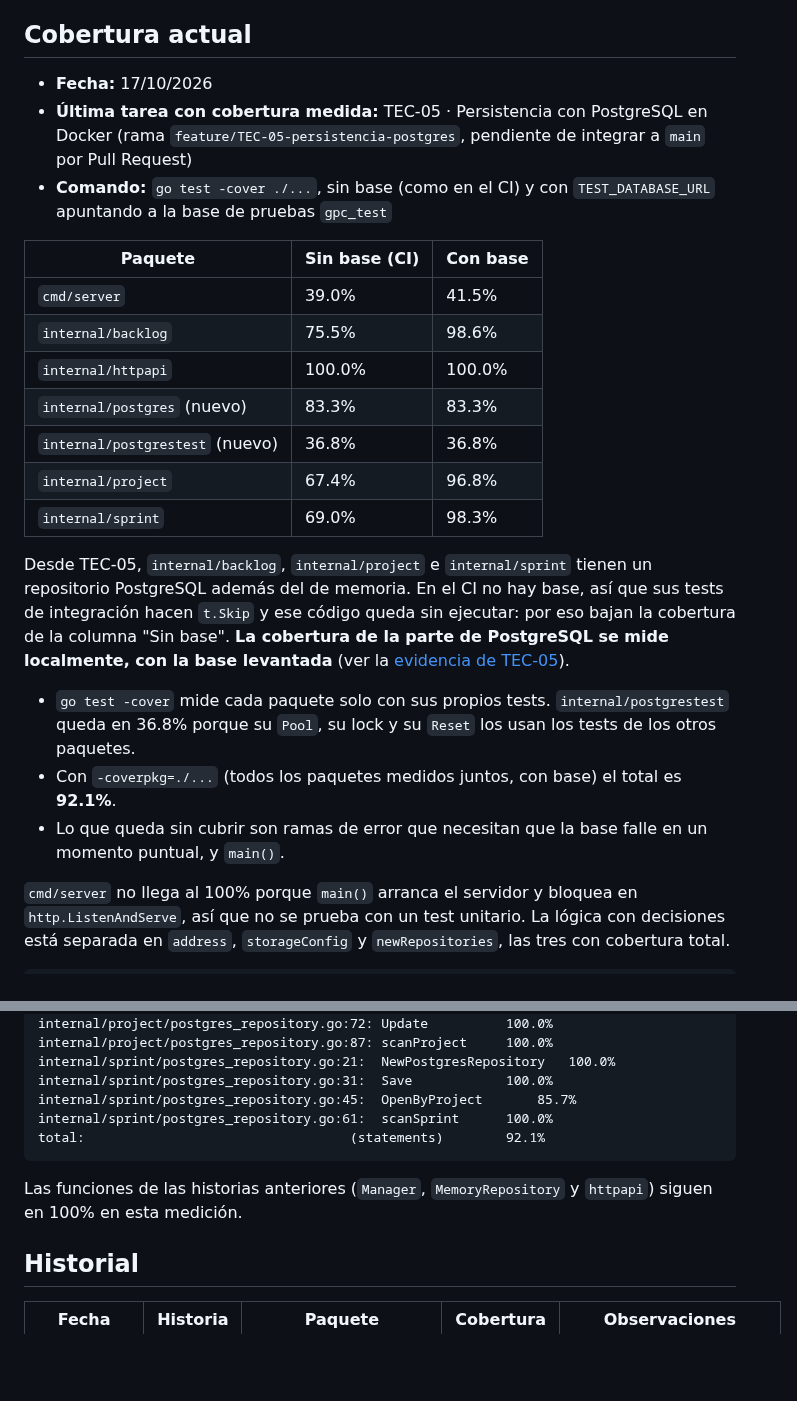
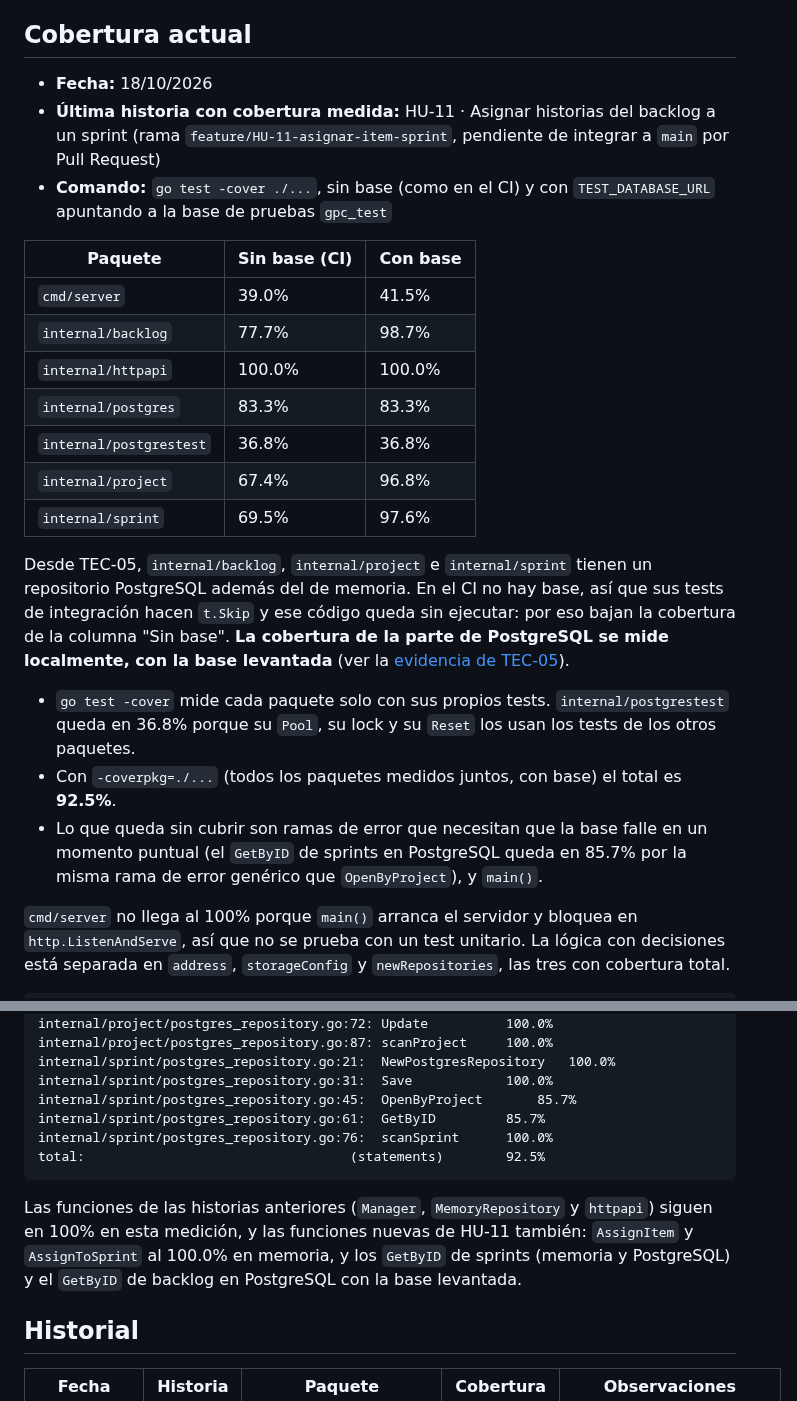
Before and after one commit to Elwilsonic/seguimiento-medicion-GPC, a Markdown page: docs/reportes/cobertura.md, 2 parts joined by grey strips. Rendered like a GitHub page; blank space fills up the shorter version.

Commit message:
docs(HU-11): agregar evidencia tdd y cobertura
Refs #25

````diff
--- a/docs/reportes/cobertura.md
+++ b/docs/reportes/cobertura.md
@@ -4,25 +4,25 @@ Cobertura de los tests automatizados (`go test -cover ./...`), actualizada al ce
 
 ## Cobertura actual
 
-- **Fecha:** 17/10/2026
-- **Última tarea con cobertura medida:** TEC-05 · Persistencia con PostgreSQL en Docker (rama `feature/TEC-05-persistencia-postgres`, pendiente de integrar a `main` por Pull Request)
+- **Fecha:** 18/10/2026
+- **Última historia con cobertura medida:** HU-11 · Asignar historias del backlog a un sprint (rama `feature/HU-11-asignar-item-sprint`, pendiente de integrar a `main` por Pull Request)
 - **Comando:** `go test -cover ./...`, sin base (como en el CI) y con `TEST_DATABASE_URL` apuntando a la base de pruebas `gpc_test`
 
 | Paquete | Sin base (CI) | Con base |
 |---|---|---|
 | `cmd/server` | 39.0% | 41.5% |
-| `internal/backlog` | 75.5% | 98.6% |
+| `internal/backlog` | 77.7% | 98.7% |
 | `internal/httpapi` | 100.0% | 100.0% |
-| `internal/postgres` (nuevo) | 83.3% | 83.3% |
-| `internal/postgrestest` (nuevo) | 36.8% | 36.8% |
+| `internal/postgres` | 83.3% | 83.3% |
+| `internal/postgrestest` | 36.8% | 36.8% |
 | `internal/project` | 67.4% | 96.8% |
-| `internal/sprint` | 69.0% | 98.3% |
+| `internal/sprint` | 69.5% | 97.6% |
 
 Desde TEC-05, `internal/backlog`, `internal/project` e `internal/sprint` tienen un repositorio PostgreSQL además del de memoria. En el CI no hay base, así que sus tests de integración hacen `t.Skip` y ese código queda sin ejecutar: por eso bajan la cobertura de la columna "Sin base". **La cobertura de la parte de PostgreSQL se mide localmente, con la base levantada** (ver la [evidencia de TEC-05](../evidencias/TEC-05-tdd.md)).
 
 - `go test -cover` mide cada paquete solo con sus propios tests. `internal/postgrestest` queda en 36.8% porque su `Pool`, su lock y su `Reset` los usan los tests de los otros paquetes.
-- Con `-coverpkg=./...` (todos los paquetes medidos juntos, con base) el total es **92.1%**.
-- Lo que queda sin cubrir son ramas de error que necesitan que la base falle en un momento puntual, y `main()`.
+- Con `-coverpkg=./...` (todos los paquetes medidos juntos, con base) el total es **92.5%**.
+- Lo que queda sin cubrir son ramas de error que necesitan que la base falle en un momento puntual (el `GetByID` de sprints en PostgreSQL queda en 85.7% por la misma rama de error genérico que `OpenByProject`), y `main()`.
 
 `cmd/server` no llega al 100% porque `main()` arranca el servidor y bloquea en `http.ListenAndServe`, así que no se prueba con un test unitario. La lógica con decisiones está separada en `address`, `storageConfig` y `newRepositories`, las tres con cobertura total.
 
@@ -55,11 +55,12 @@ internal/project/postgres_repository.go:87:	scanProject		100.0%
 internal/sprint/postgres_repository.go:21:	NewPostgresRepository	100.0%
 internal/sprint/postgres_repository.go:31:	Save			100.0%
 internal/sprint/postgres_repository.go:45:	OpenByProject		85.7%
-internal/sprint/postgres_repository.go:61:	scanSprint		100.0%
-total:									(statements)		92.1%
+internal/sprint/postgres_repository.go:61:	GetByID			85.7%
+internal/sprint/postgres_repository.go:76:	scanSprint		100.0%
+total:									(statements)		92.5%
 ```
 
-Las funciones de las historias anteriores (`Manager`, `MemoryRepository` y `httpapi`) siguen en 100% en esta medición.
+Las funciones de las historias anteriores (`Manager`, `MemoryRepository` y `httpapi`) siguen en 100% en esta medición, y las funciones nuevas de HU-11 también: `AssignItem` y `AssignToSprint` al 100.0% en memoria, y los `GetByID` de sprints (memoria y PostgreSQL) y el `GetByID` de backlog en PostgreSQL con la base levantada.
 
 ## Historial
 
````
Also changed, not shown: other parts of docs/reportes/cobertura.md (+1 -0 lines), docs/evidencias/HU-11-tdd.md (added, +293 -0 lines).
